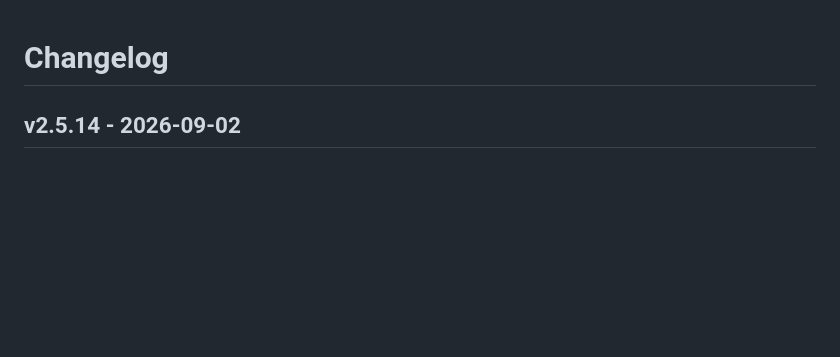
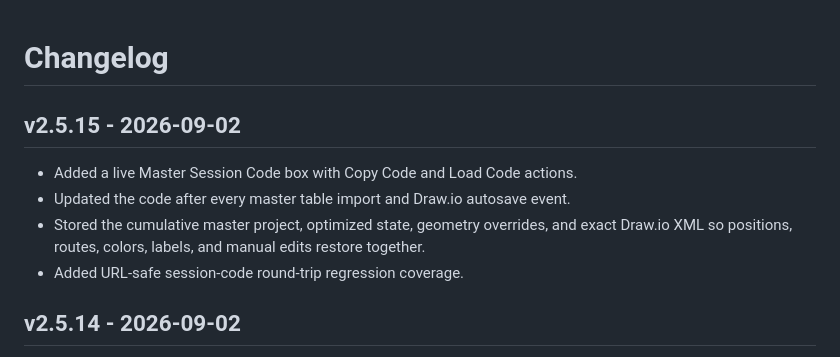
Before and after one commit to darnell-ai/wiring-harness-designer, a Markdown page: CHANGELOG.md, the part around the change. Drawn GitHub-style; blank space fills up the shorter version.

Commit message:
Release v2.5.15: update CHANGELOG.md

```diff
--- a/CHANGELOG.md
+++ b/CHANGELOG.md
@@ -1,4 +1,11 @@
 # Changelog
+
+## v2.5.15 - 2026-09-02
+
+- Added a live Master Session Code box with Copy Code and Load Code actions.
+- Updated the code after every master table import and Draw.io autosave event.
+- Stored the cumulative master project, optimized state, geometry overrides, and exact Draw.io XML so positions, routes, colors, labels, and manual edits restore together.
+- Added URL-safe session-code round-trip regression coverage.
 
 ## v2.5.14 - 2026-09-02
 
```
